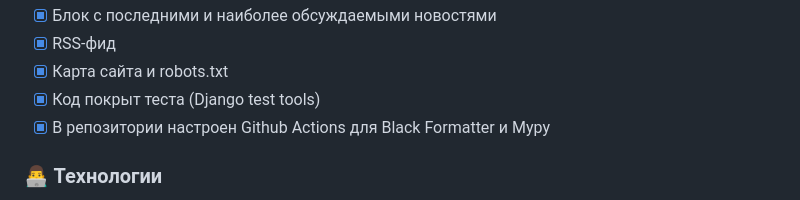
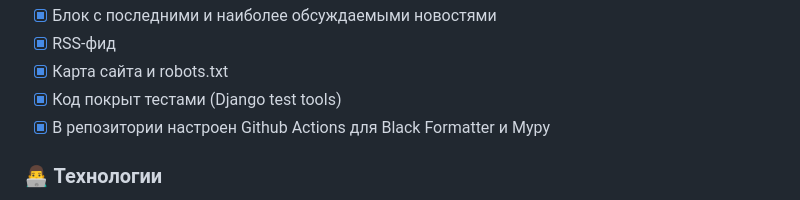
Before and after one commit to Peopl3s/bunin-science-band, a Markdown page: README.md, the part around the change. GitHub-like rendering.

```diff
--- a/README.md
+++ b/README.md
@@ -34,7 +34,7 @@ docker compose exec web python /code/bunin_science_band/manage.py createsuperuse
 - [x] Блок с последними и наиболее обсуждаемыми новостями
 - [x] RSS-фид
 - [x] Карта сайта и robots.txt
-- [x] Код покрыт теста (Django test tools)
+- [x] Код покрыт тестами (Django test tools)
 - [x] В репозитории настроен Github Actions для Black Formatter и Mypy
 
 ### 👨‍💻 Технологии
```
